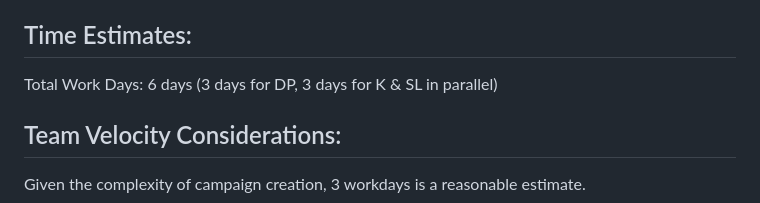
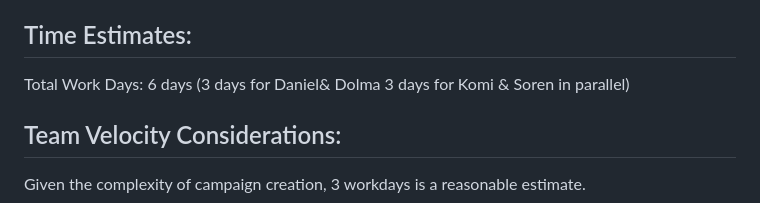
Before and after one commit to Prince-K-Ado/GroupE_MAD_Project, a Markdown page: milestones/Milestone1.md, the part around the change. Drawn GitHub-style.

```diff
--- a/milestones/Milestone1.md
+++ b/milestones/Milestone1.md
@@ -71,7 +71,7 @@ Enable image upload for fundraising campaigns.
 Ensure images are properly stored and displayed.
 
 ## Time Estimates:
-Total Work Days: 6 days (3 days for DP, 3 days for K & SL in parallel)
+Total Work Days: 6 days (3 days for Daniel& Dolma 3 days for Komi & Soren in parallel)
 
 ## Team Velocity Considerations:
 Given the complexity of campaign creation, 3 workdays is a reasonable estimate.
```
